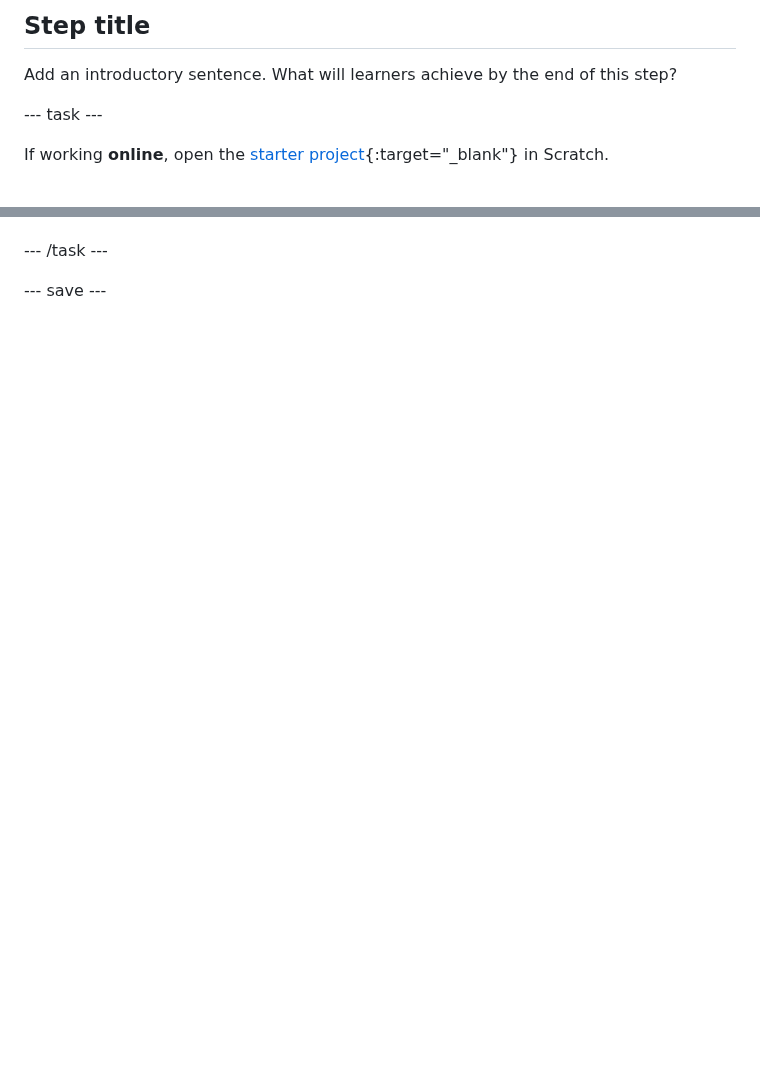
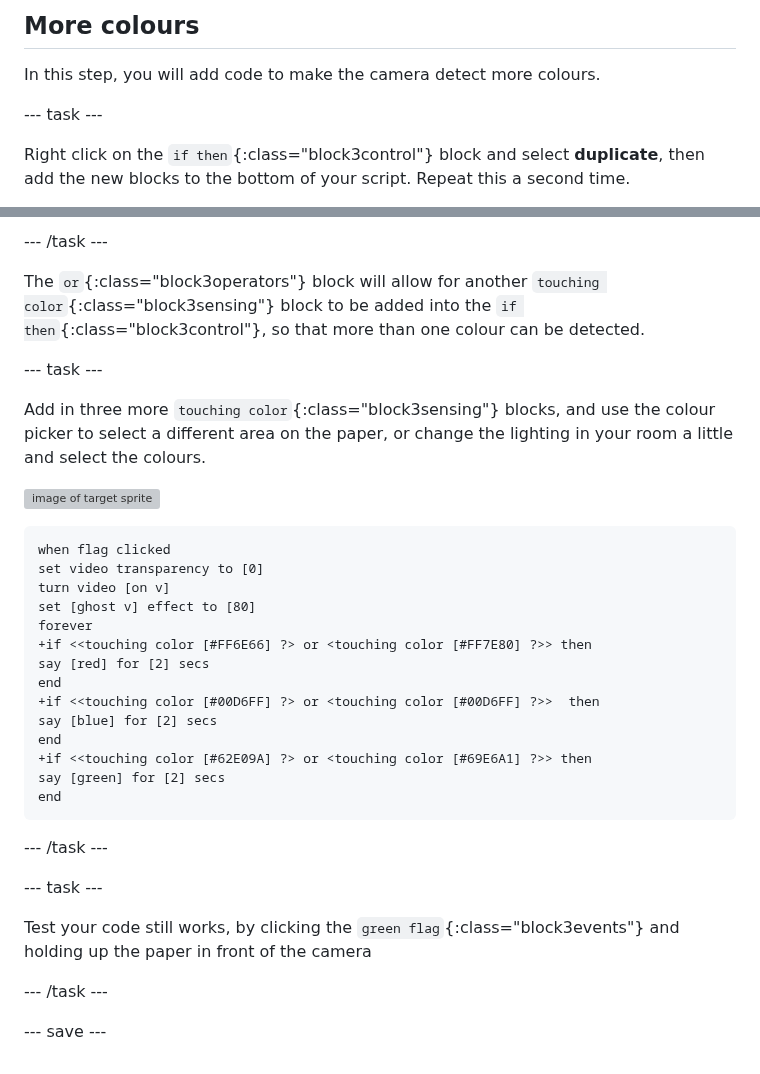
Before and after one commit to raspberrypilearning/count-the-creatures, a Markdown page: en/step_3.md, 2 parts joined by grey strips. GitHub-like rendering; blank space fills up the shorter version; grey boxes are pictures that could not be loaded.

Commit message:
step 3 complete

````diff
--- a/en/step_3.md
+++ b/en/step_3.md
@@ -1,8 +1,8 @@
-## Step title
+## More colours
 
-Add an introductory sentence. What will learners achieve by the end of this step?
+In this step, you will add code to make the camera detect more colours.
 
 --- task ---
 
-If working **online**, open the [starter project](http://rpf.io/p/en/projectName-on){:target="_blank"} in Scratch.
+Right click on the `if then`{:class="block3control"} block and select **duplicate**, then add the new blocks to the bottom of your script. Repeat this a second time.
 
@@ -20,3 +100,34 @@ Step content...
+--- /task ---
+
+The `or`{:class="block3operators"} block will allow for another `touching color`{:class="block3sensing"} block to be added into the `if then`{:class="block3control"}, so that more than one colour can be detected.
+
+--- task ---
+
+Add in three more `touching color`{:class="block3sensing"} blocks, and use the colour picker to select a different area on the paper, or change the lighting in your room a little and select the colours.
+
+![image of target sprite](images/target-sprite.png)
+
+```blocks3
+when flag clicked
+set video transparency to [0]
+turn video [on v]
+set [ghost v] effect to [80]
+forever
++if <<touching color [#FF6E66] ?> or <touching color [#FF7E80] ?>> then
+say [red] for [2] secs
+end
++if <<touching color [#00D6FF] ?> or <touching color [#00D6FF] ?>>  then
+say [blue] for [2] secs
+end
++if <<touching color [#62E09A] ?> or <touching color [#69E6A1] ?>> then
+say [green] for [2] secs
+end
+```
+--- /task ---
+
+--- task ---
+
+Test your code still works, by clicking the `green flag`{:class="block3events"} and holding up the paper in front of the camera
 
 --- /task ---
 
````
Also changed, not shown: other parts of en/step_3.md (+85 -5 lines), en/step_2.md (+3 -1 lines), en/images/three-colour-detection.png (added), 1 other file.
